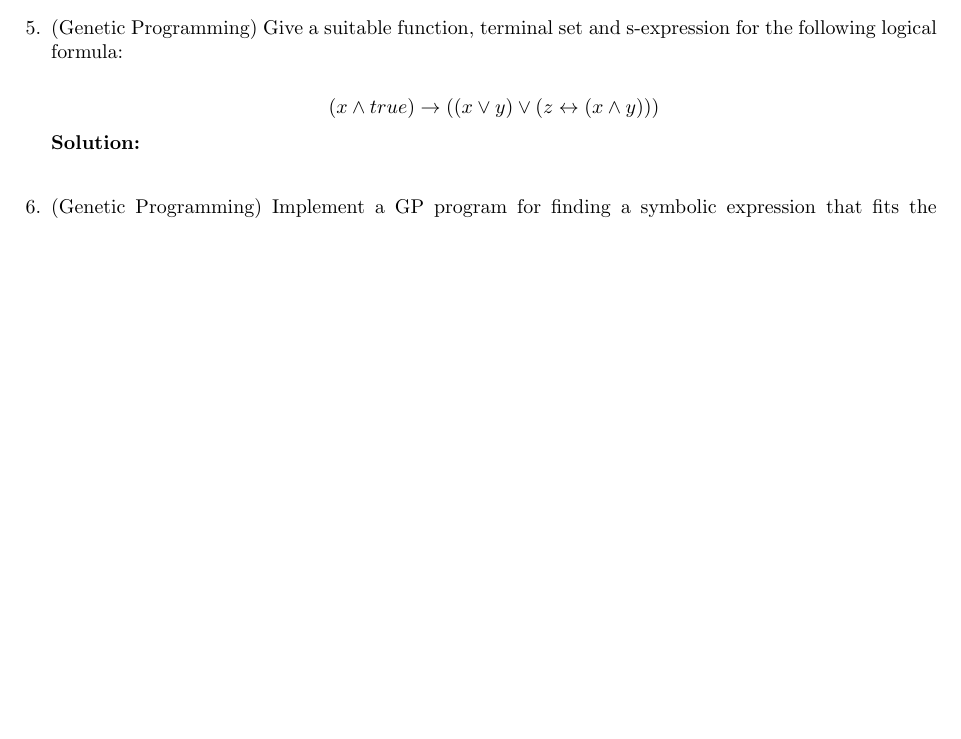
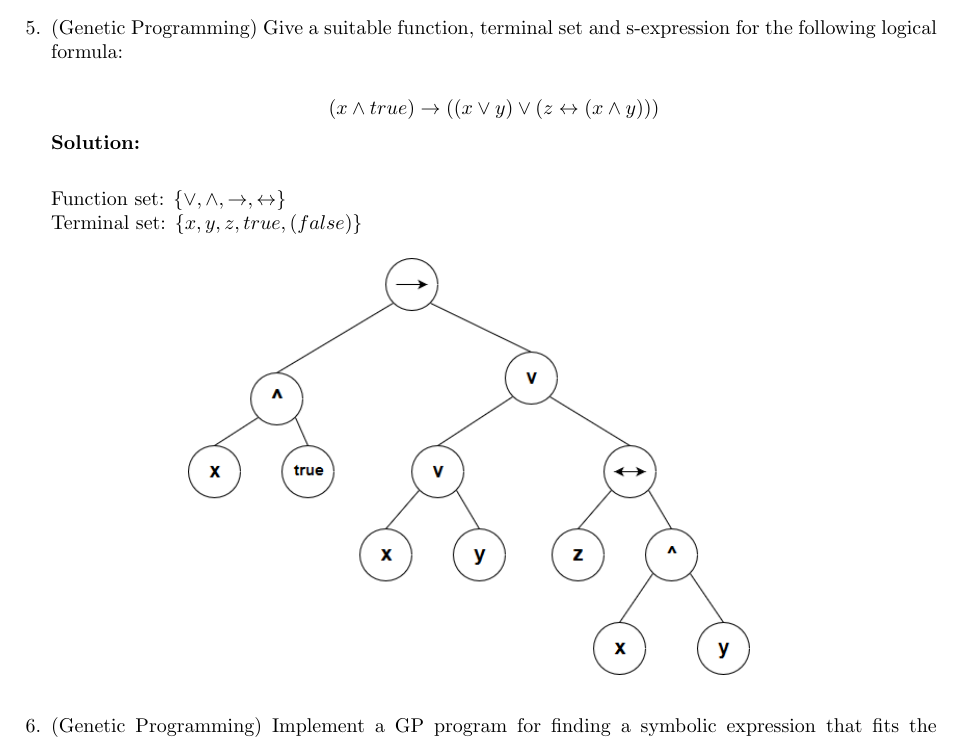
Before and after one commit to ChristophSchmidl/natural-computing, a LaTeX problem sheet (assignment-1/natural_computing_assignment-1.tex): part of page 2 of 3, cut so that both start at the same text, the shorter picture padded with empty space. Compiled offline with pdfLaTeX.

Commit message:
Add exercise 5 solution

```diff
--- a/assignment-1/natural_computing_assignment-1.tex
+++ b/assignment-1/natural_computing_assignment-1.tex
@@ -130,6 +130,12 @@ Let the algorithm produce as outputs:
 	\end{equation}
 	\textbf{Solution:}\\
 
+	Function set: $\{\vee,\wedge,\rightarrow,\leftrightarrow\}$\\
+	Terminal set: $\{x,y,z,true,(false)\}$
+	\begin{figure}[ht!]
+	\centering
+  	\includegraphics[width=0.6\textwidth]{images/s-expression.png}
+	\end{figure}
 
 	% Task 6
 	\item (Genetic Programming) Implement a GP program for finding a symbolic expression that fits the following data:
```
Also changed, not shown: assignment-1/images/s-expression.png (added).
